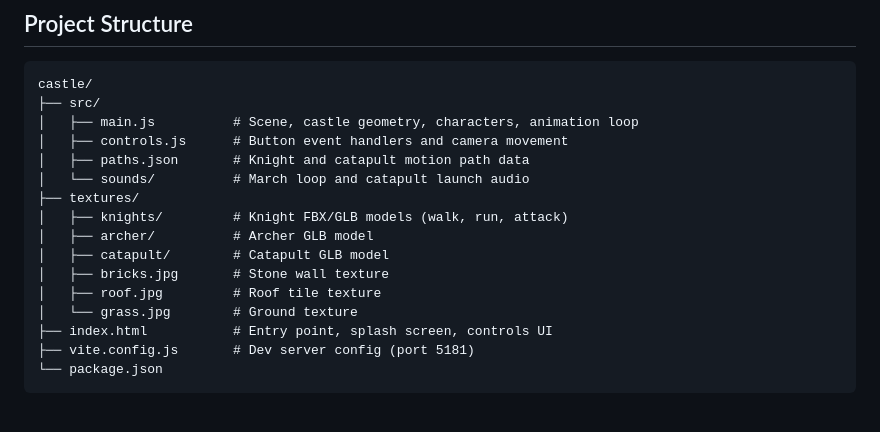
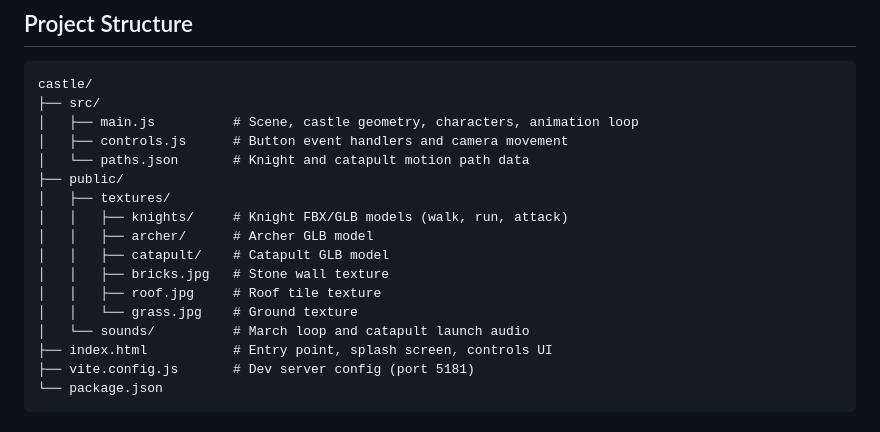
Before and after one commit to psandis/castle3d, a Markdown page: README.md, the part around the change. GitHub-like rendering.

Commit message:
Update README project structure to match public/ layout

```diff
--- a/README.md
+++ b/README.md
@@ -48,15 +48,16 @@ castle/
 ├── src/
 │   ├── main.js          # Scene, castle geometry, characters, animation loop
 │   ├── controls.js      # Button event handlers and camera movement
-│   ├── paths.json       # Knight and catapult motion path data
+│   └── paths.json       # Knight and catapult motion path data
+├── public/
+│   ├── textures/
+│   │   ├── knights/     # Knight FBX/GLB models (walk, run, attack)
+│   │   ├── archer/      # Archer GLB model
+│   │   ├── catapult/    # Catapult GLB model
+│   │   ├── bricks.jpg   # Stone wall texture
+│   │   ├── roof.jpg     # Roof tile texture
+│   │   └── grass.jpg    # Ground texture
 │   └── sounds/          # March loop and catapult launch audio
-├── textures/
-│   ├── knights/         # Knight FBX/GLB models (walk, run, attack)
-│   ├── archer/          # Archer GLB model
-│   ├── catapult/        # Catapult GLB model
-│   ├── bricks.jpg       # Stone wall texture
-│   ├── roof.jpg         # Roof tile texture
-│   └── grass.jpg        # Ground texture
 ├── index.html           # Entry point, splash screen, controls UI
 ├── vite.config.js       # Dev server config (port 5181)
 └── package.json
```
